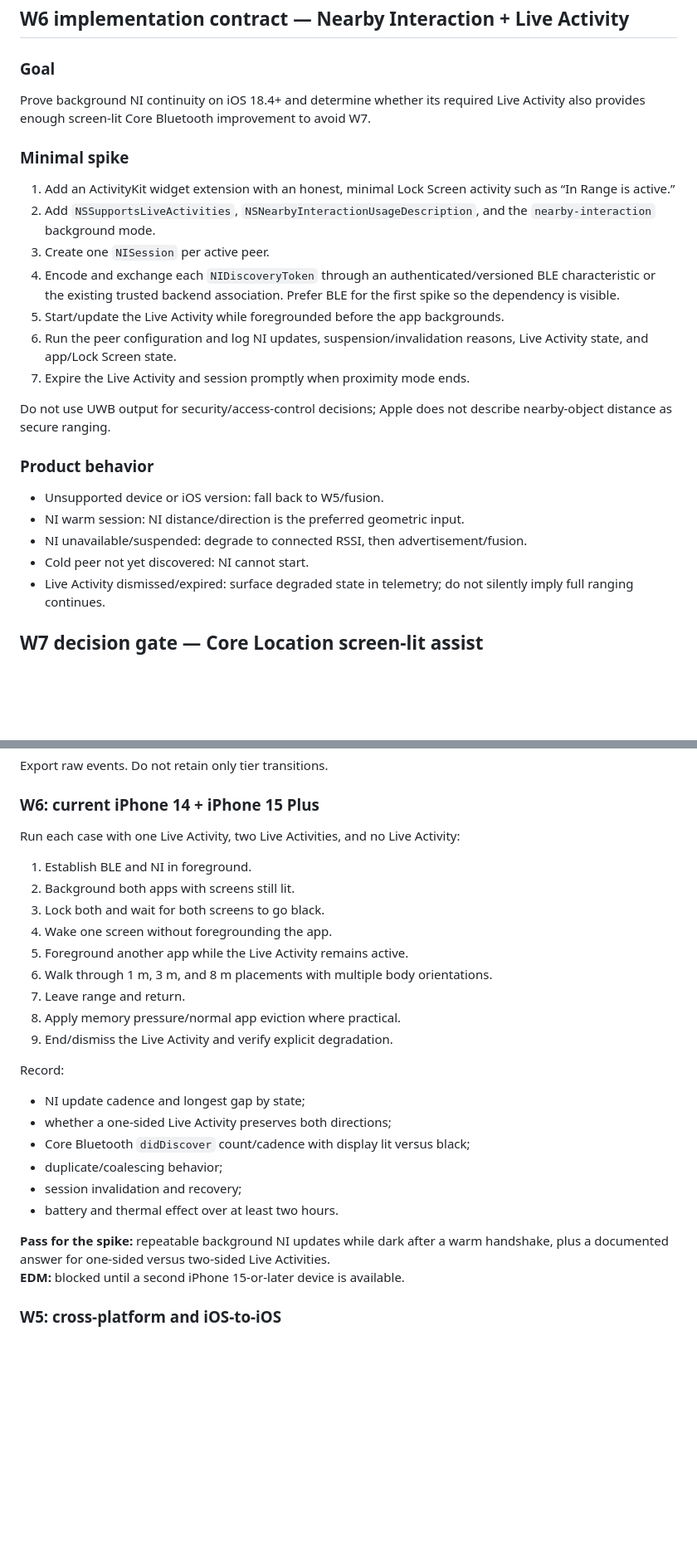
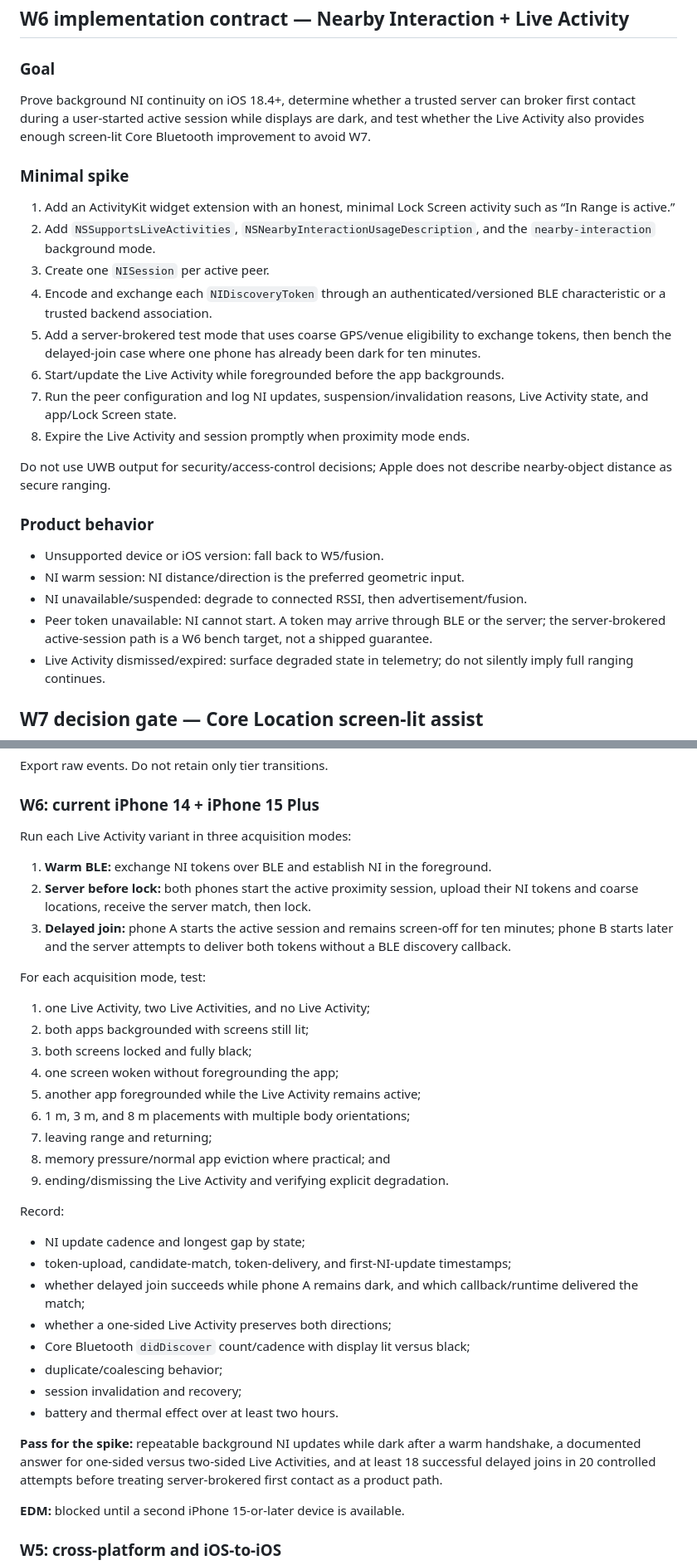
Before and after one commit to hazypiff/in-range, a Markdown page: docs/IOS_PROXIMITY_RESEARCH_2026-07-24.md, 2 parts joined by grey strips. Shown at 83% size. Rendered like a GitHub page; blank space fills up the shorter version.

Commit message:
docs: design iOS screen-off fusion path

```diff
--- a/docs/IOS_PROXIMITY_RESEARCH_2026-07-24.md
+++ b/docs/IOS_PROXIMITY_RESEARCH_2026-07-24.md
@@ -338,17 +340,18 @@ Do not make `connected_rssi` look like a denser version of the same statisticall
 
 ### Goal
 
-Prove background NI continuity on iOS 18.4+ and determine whether its required Live Activity also provides enough screen-lit Core Bluetooth improvement to avoid W7.
+Prove background NI continuity on iOS 18.4+, determine whether a trusted server can broker first contact during a user-started active session while displays are dark, and test whether the Live Activity also provides enough screen-lit Core Bluetooth improvement to avoid W7.
 
 ### Minimal spike
 
 1. Add an ActivityKit widget extension with an honest, minimal Lock Screen activity such as “In Range is active.”
 2. Add `NSSupportsLiveActivities`, `NSNearbyInteractionUsageDescription`, and the `nearby-interaction` background mode.
 3. Create one `NISession` per active peer.
-4. Encode and exchange each `NIDiscoveryToken` through an authenticated/versioned BLE characteristic or the existing trusted backend association. Prefer BLE for the first spike so the dependency is visible.
-5. Start/update the Live Activity while foregrounded before the app backgrounds.
-6. Run the peer configuration and log NI updates, suspension/invalidation reasons, Live Activity state, and app/Lock Screen state.
-7. Expire the Live Activity and session promptly when proximity mode ends.
+4. Encode and exchange each `NIDiscoveryToken` through an authenticated/versioned BLE characteristic or a trusted backend association.
+5. Add a server-brokered test mode that uses coarse GPS/venue eligibility to exchange tokens, then bench the delayed-join case where one phone has already been dark for ten minutes.
+6. Start/update the Live Activity while foregrounded before the app backgrounds.
+7. Run the peer configuration and log NI updates, suspension/invalidation reasons, Live Activity state, and app/Lock Screen state.
+8. Expire the Live Activity and session promptly when proximity mode ends.
 
 Do not use UWB output for security/access-control decisions; Apple does not describe nearby-object distance as secure ranging.
 
@@ -357,7 +360,7 @@ Do not use UWB output for security/access-control decisions; Apple does not desc
 - Unsupported device or iOS version: fall back to W5/fusion.
 - NI warm session: NI distance/direction is the preferred geometric input.
 - NI unavailable/suspended: degrade to connected RSSI, then advertisement/fusion.
-- Cold peer not yet discovered: NI cannot start.
+- Peer token unavailable: NI cannot start. A token may arrive through BLE or the server; the server-brokered active-session path is a W6 bench target, not a shipped guarantee.
 - Live Activity dismissed/expired: surface degraded state in telemetry; do not silently imply full ranging continues.
 
 ## W7 decision gate — Core Location screen-lit assist
@@ -433,28 +436,37 @@ Export raw events. Do not retain only tier transitions.
 
 ### W6: current iPhone 14 + iPhone 15 Plus
 
-Run each case with one Live Activity, two Live Activities, and no Live Activity:
+Run each Live Activity variant in three acquisition modes:
 
-1. Establish BLE and NI in foreground.
-2. Background both apps with screens still lit.
-3. Lock both and wait for both screens to go black.
-4. Wake one screen without foregrounding the app.
-5. Foreground another app while the Live Activity remains active.
-6. Walk through 1 m, 3 m, and 8 m placements with multiple body orientations.
-7. Leave range and return.
-8. Apply memory pressure/normal app eviction where practical.
-9. End/dismiss the Live Activity and verify explicit degradation.
+1. **Warm BLE:** exchange NI tokens over BLE and establish NI in the foreground.
+2. **Server before lock:** both phones start the active proximity session, upload their NI tokens and coarse locations, receive the server match, then lock.
+3. **Delayed join:** phone A starts the active session and remains screen-off for ten minutes; phone B starts later and the server attempts to deliver both tokens without a BLE discovery callback.
+
+For each acquisition mode, test:
+
+1. one Live Activity, two Live Activities, and no Live Activity;
+2. both apps backgrounded with screens still lit;
+3. both screens locked and fully black;
+4. one screen woken without foregrounding the app;
+5. another app foregrounded while the Live Activity remains active;
+6. 1 m, 3 m, and 8 m placements with multiple body orientations;
+7. leaving range and returning;
+8. memory pressure/normal app eviction where practical; and
+9. ending/dismissing the Live Activity and verifying explicit degradation.
 
 Record:
 
 - NI update cadence and longest gap by state;
+- token-upload, candidate-match, token-delivery, and first-NI-update timestamps;
+- whether delayed join succeeds while phone A remains dark, and which callback/runtime delivered the match;
 - whether a one-sided Live Activity preserves both directions;
 - Core Bluetooth `didDiscover` count/cadence with display lit versus black;
 - duplicate/coalescing behavior;
 - session invalidation and recovery;
 - battery and thermal effect over at least two hours.
 
-**Pass for the spike:** repeatable background NI updates while dark after a warm handshake, plus a documented answer for one-sided versus two-sided Live Activities.
+**Pass for the spike:** repeatable background NI updates while dark after a warm handshake, a documented answer for one-sided versus two-sided Live Activities, and at least 18 successful delayed joins in 20 controlled attempts before treating server-brokered first contact as a product path.
+
 **EDM:** blocked until a second iPhone 15-or-later device is available.
 
 ### W5: cross-platform and iOS-to-iOS
```
Also changed, not shown: other parts of docs/IOS_PROXIMITY_RESEARCH_2026-07-24.md (+7 -5 lines), docs/IOS_SCREEN_OFF_FUSION_2026-07-24.md (added, +514 -0 lines).
